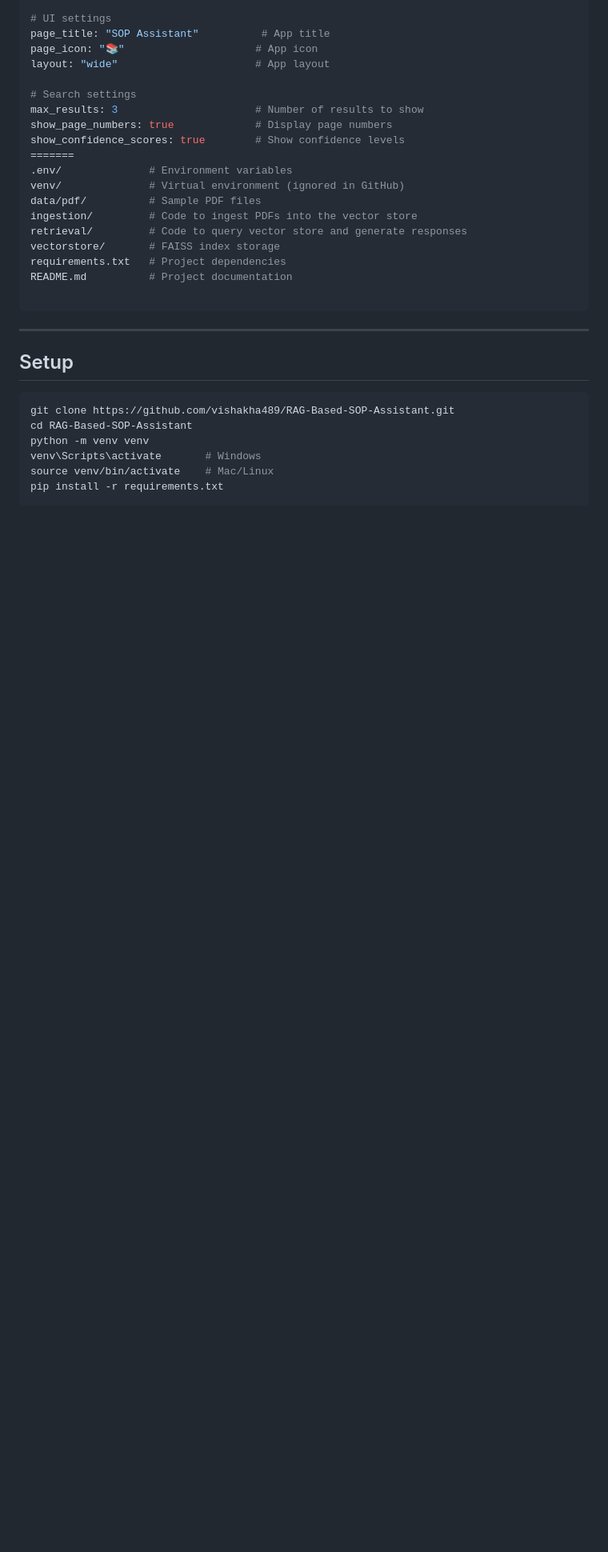
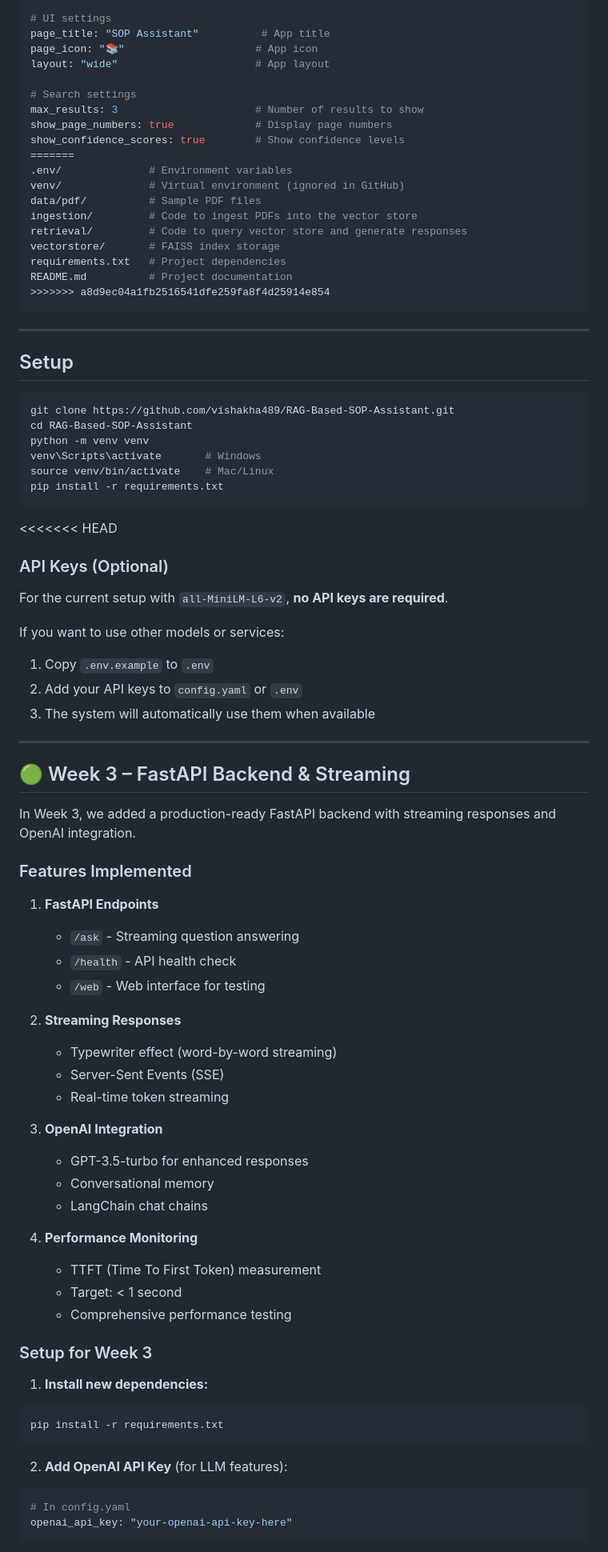
Before and after one commit to aman008711/RAG_Based-SOP-Assistant, a Markdown page: README.md, the part around one of its changes. Shown at 80% size. GitHub-like rendering; blank space fills up the shorter version.

Commit message:
Restore Readme

````diff
--- a/README.md
+++ b/README.md
@@ -161,7 +161,7 @@ retrieval/         # Code to query vector store and generate responses
 vectorstore/       # FAISS index storage
 requirements.txt   # Project dependencies
 README.md          # Project documentation
-
+>>>>>>> a8d9ec04a1fb2516541dfe259fa8f4d25914e854
 ```
 
 ---
@@ -177,3 +177,53 @@ source venv/bin/activate    # Mac/Linux
 pip install -r requirements.txt
 ```
 
+<<<<<<< HEAD
+### API Keys (Optional)
+For the current setup with `all-MiniLM-L6-v2`, **no API keys are required**.
+
+If you want to use other models or services:
+1. Copy `.env.example` to `.env`
+2. Add your API keys to `config.yaml` or `.env`
+3. The system will automatically use them when available
+
+---
+
+## 🟢 Week 3 – FastAPI Backend & Streaming
+
+In Week 3, we added a production-ready FastAPI backend with streaming responses and OpenAI integration.
+
+### Features Implemented
+
+1. **FastAPI Endpoints**
+   - `/ask` - Streaming question answering
+   - `/health` - API health check
+   - `/web` - Web interface for testing
+
+2. **Streaming Responses**
+   - Typewriter effect (word-by-word streaming)
+   - Server-Sent Events (SSE)
+   - Real-time token streaming
+
+3. **OpenAI Integration**
+   - GPT-3.5-turbo for enhanced responses
+   - Conversational memory
+   - LangChain chat chains
+
+4. **Performance Monitoring**
+   - TTFT (Time To First Token) measurement
+   - Target: < 1 second
+   - Comprehensive performance testing
+
+### Setup for Week 3
+
+1. **Install new dependencies:**
+```bash
+pip install -r requirements.txt
+```
+
+2. **Add OpenAI API Key** (for LLM features):
+```yaml
+# In config.yaml
+openai_api_key: "your-openai-api-key-here"
+```
+
````
Also changed, not shown: other parts of README.md (+104 -8 lines).
